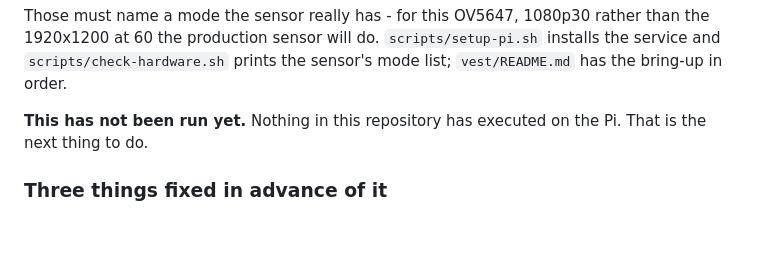
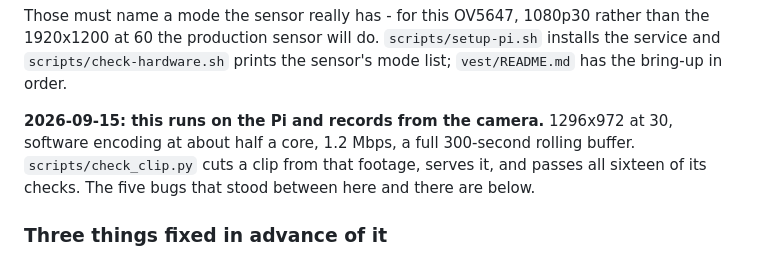
Before and after one commit to abhip1008/thirdeye, a Markdown page: docs/pi-prototype.md, the part around the change. GitHub-like rendering; blank space fills up the shorter version.

```diff
--- a/docs/pi-prototype.md
+++ b/docs/pi-prototype.md
@@ -88,8 +88,11 @@ than the 1920x1200 at 60 the production sensor will do. `scripts/setup-pi.sh`
 installs the service and `scripts/check-hardware.sh` prints the sensor's mode
 list; `vest/README.md` has the bring-up in order.
 
-**This has not been run yet.** Nothing in this repository has executed on the
-Pi. That is the next thing to do.
+**2026-09-15: this runs on the Pi and records from the camera.** 1296x972 at 30,
+software encoding at about half a core, 1.2 Mbps, a full 300-second rolling
+buffer. `scripts/check_clip.py` cuts a clip from that footage, serves it, and
+passes all sixteen of its checks. The five bugs that stood between here and
+there are below.
 
 ### Three things fixed in advance of it
 
```
Also changed, not shown: HANDOFF.md (+10 -6 lines).
